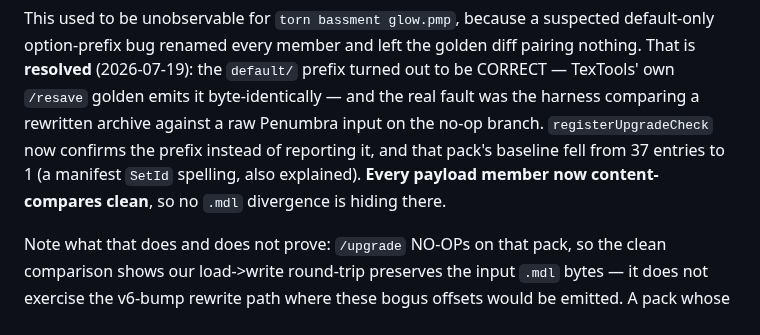
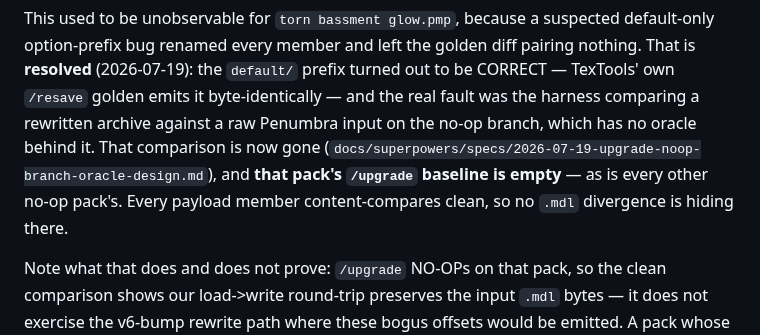
Before and after one commit to efokschaner/ffxiv-upgrade-modpack, a Markdown page: docs/backlog/2026-07-18-mdl-self-roundtrip-byte21.md, the part around the change. GitHub-like rendering.

Commit message:
docs: correct a stale baseline count in the mdl LoD-offset item

```diff
--- a/docs/backlog/2026-07-18-mdl-self-roundtrip-byte21.md
+++ b/docs/backlog/2026-07-18-mdl-self-roundtrip-byte21.md
@@ -44,10 +44,10 @@ This used to be unobservable for `torn bassment glow.pmp`, because a suspected d
 option-prefix bug renamed every member and left the golden diff pairing nothing. That is **resolved**
 (2026-07-19): the `default/` prefix turned out to be CORRECT — TexTools' own `/resave` golden emits it
 byte-identically — and the real fault was the harness comparing a rewritten archive against a raw
-Penumbra input on the no-op branch. `registerUpgradeCheck` now confirms the prefix instead of
-reporting it, and that pack's baseline fell from 37 entries to 1 (a manifest `SetId` spelling, also
-explained). **Every payload member now content-compares clean**, so no `.mdl` divergence is hiding
-there.
+Penumbra input on the no-op branch, which has no oracle behind it. That comparison is now gone
+(`docs/superpowers/specs/2026-07-19-upgrade-noop-branch-oracle-design.md`), and **that pack's
+`/upgrade` baseline is empty** — as is every other no-op pack's. Every payload member
+content-compares clean, so no `.mdl` divergence is hiding there.
 
 Note what that does and does not prove: `/upgrade` NO-OPs on that pack, so the clean comparison shows
 our load->write round-trip preserves the input `.mdl` bytes — it does not exercise the v6-bump rewrite
```
